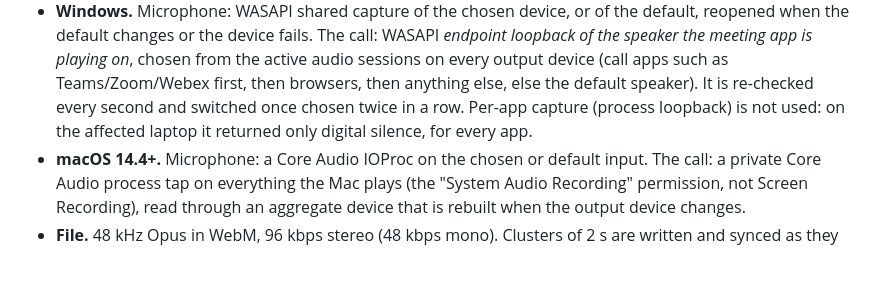
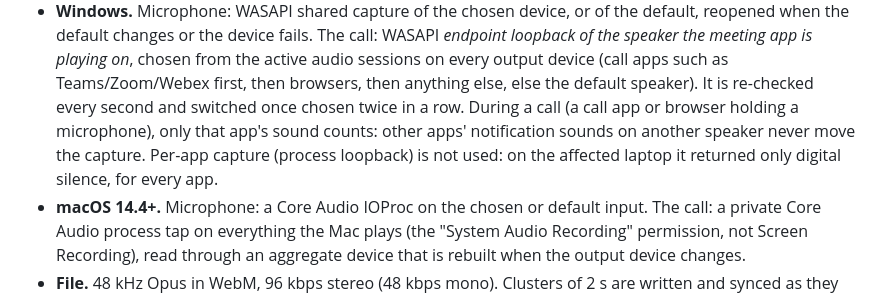
Before and after one commit to Joel-bre/Notizli_Desktop_2, a Markdown page: README.md, the part around the change. GitHub-like rendering; blank space fills up the shorter version.

Commit message:
README: during a call only the call app's sound chooses the speaker
Co-Authored-By: Claude Opus 5.5 <noreply@anthropic.com>

```diff
--- a/README.md
+++ b/README.md
@@ -37,7 +37,9 @@ To try it: [TESTING.md](TESTING.md).
   chosen from the active audio sessions on every output device (call apps such
   as Teams/Zoom/Webex first, then browsers, then anything else, else the default
   speaker). It is re-checked every second and switched once chosen twice in a
-  row. Per-app capture (process loopback) is not used: on the affected laptop it
+  row. During a call (a call app or browser holding a microphone), only that
+  app's sound counts: other apps' notification sounds on another speaker never
+  move the capture. Per-app capture (process loopback) is not used: on the affected laptop it
   returned only digital silence, for every app.
 - **macOS 14.4+.** Microphone: a Core Audio IOProc on the chosen or default
   input. The call: a private Core Audio process tap on everything the Mac plays
```
